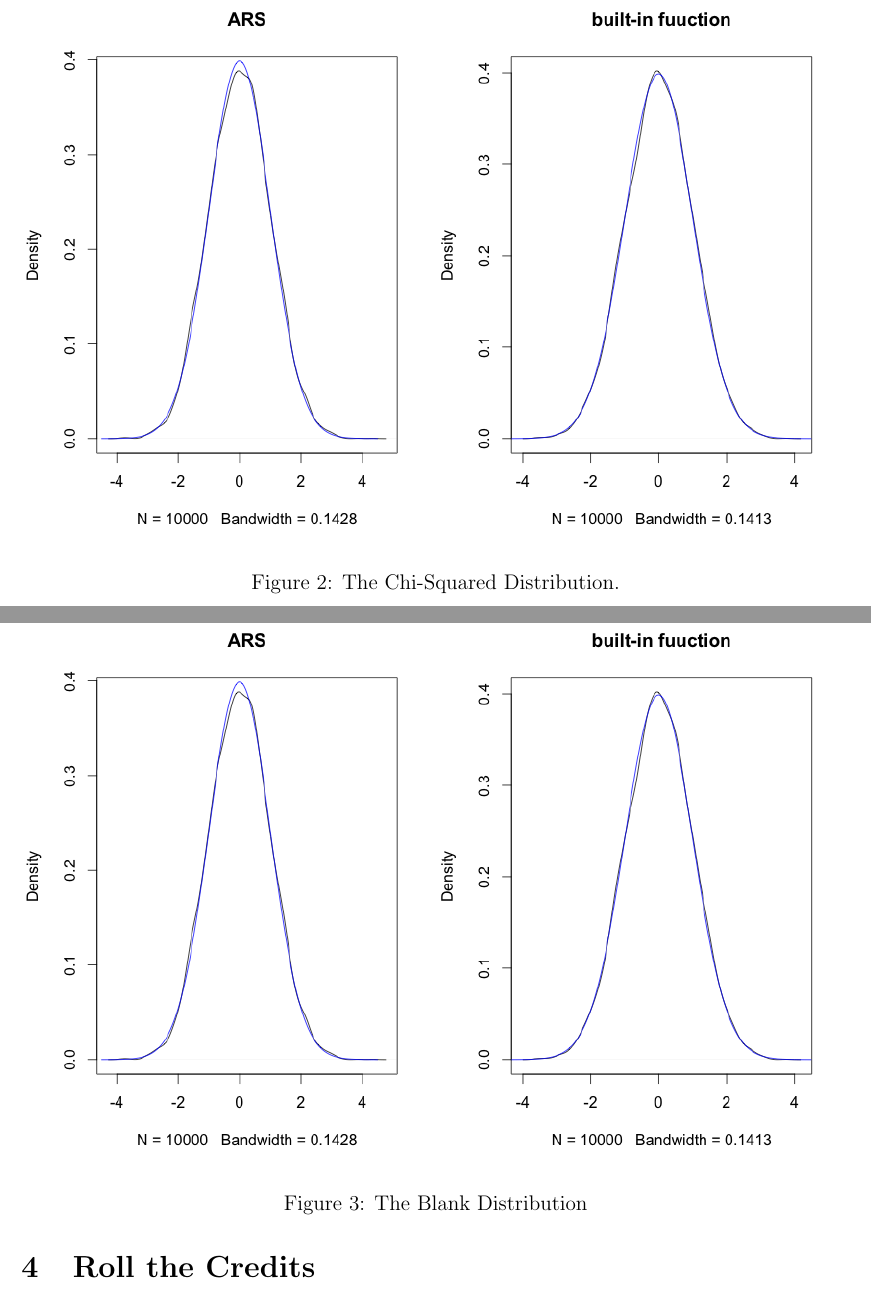
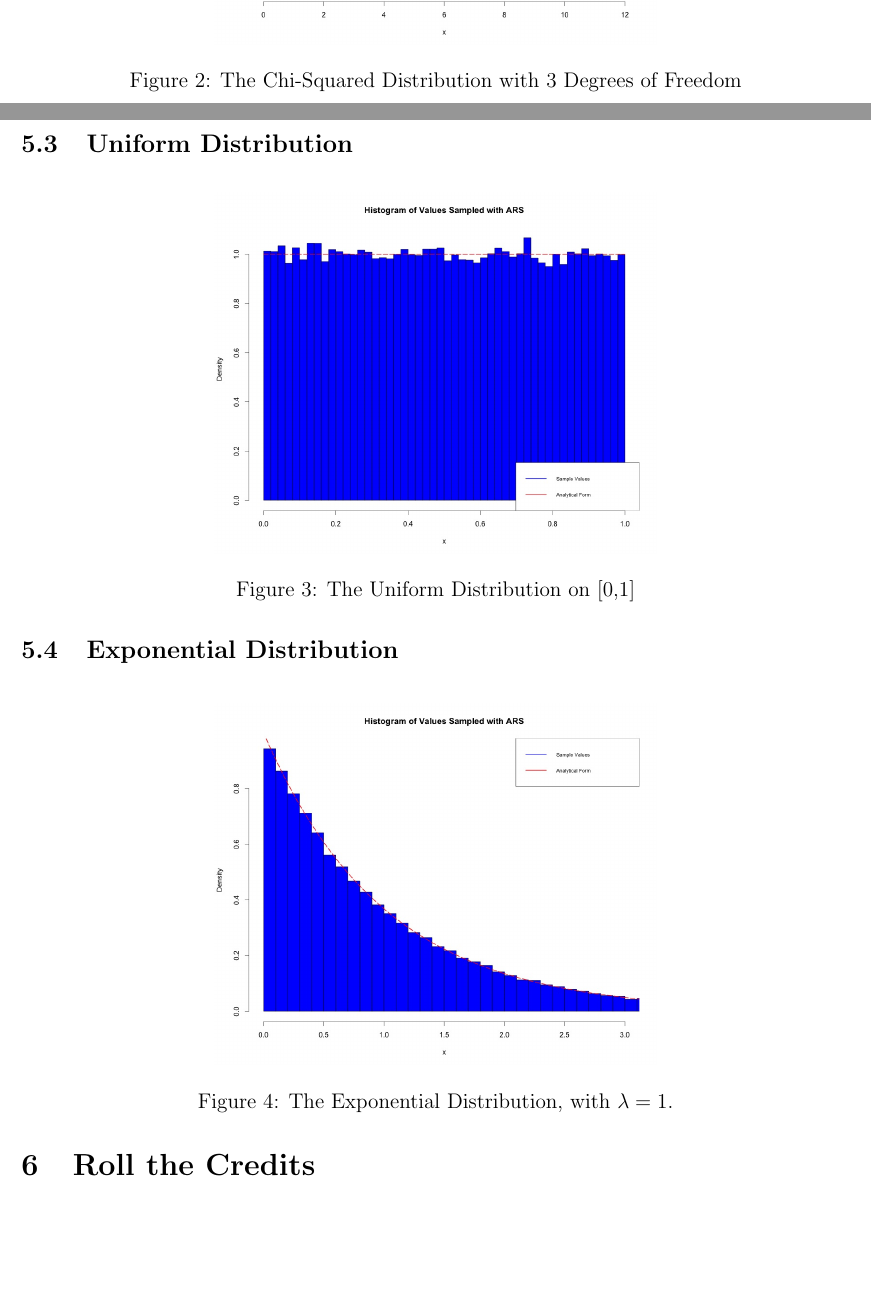
Before and after one commit to boyinggong/Adaptive-rejection-sampling, a LaTeX document (report.tex): two parts of pages 5 and 6 of 7 before the commit and two parts of pages 4 and 5 of 6 after it, joined at a grey line, cut at the place of the change, the shorter picture padded with empty space. Compiled offline with pdfLaTeX.

Commit message:
url update

```diff
--- a/report.tex
+++ b/report.tex
@@ -12,6 +12,7 @@
 \usepackage{mathtools}
 \usepackage[utf8]{inputenc}
 \usepackage{float}
+\usepackage{hyperref}
 
 
 \title{STAT 243 Final Project\\Implementation of an Adaptive-Rejection Sampling Method}
@@ -94,16 +104,27 @@ We provide some basic results in addition to the extensive testing of each funct
 \subsection{Chi-Squared Distribution}
 
 \begin{figure}[H]
-  \includegraphics[width=\linewidth]{figure/normal.png}
-  \caption{The Chi-Squared Distribution.}
+\centering
+  \includegraphics[scale=.25]{figure/chi_squared_dof3.jpeg}
+  \caption{The Chi-Squared Distribution with 3 Degrees of Freedom}
   \label{fig:d2}
 \end{figure}
 
-\subsection{Blank Distribution}
+\subsection{Uniform Distribution}
 
 \begin{figure}[H]
-  \includegraphics[width=\linewidth]{figure/normal.png}
-  \caption{The Blank Distribution}
+\centering
+  \includegraphics[scale=.25]{figure/uniform.jpeg}
+  \caption{The Uniform Distribution on [0,1]}
+  \label{fig:d3}
+\end{figure}
+
+\subsection{Exponential Distribution}
+
+\begin{figure}[H]
+\centering
+  \includegraphics[scale=.25]{figure/exponential.jpeg}
+  \caption{The Exponential Distribution, with \(\lambda = 1\).}
   \label{fig:d3}
 \end{figure}
 
```
Also changed, not shown: report.pdf, report.tex (11 more changed lines).
